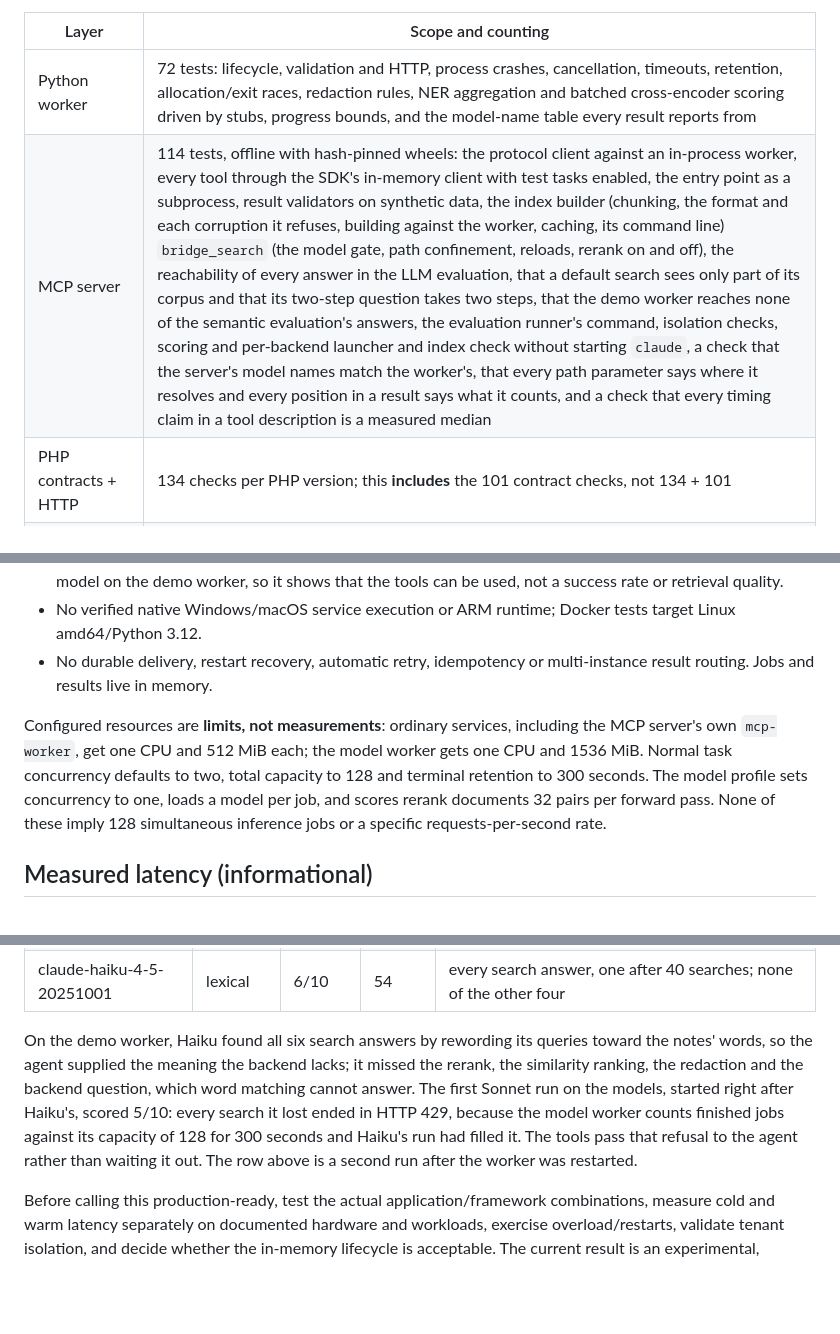
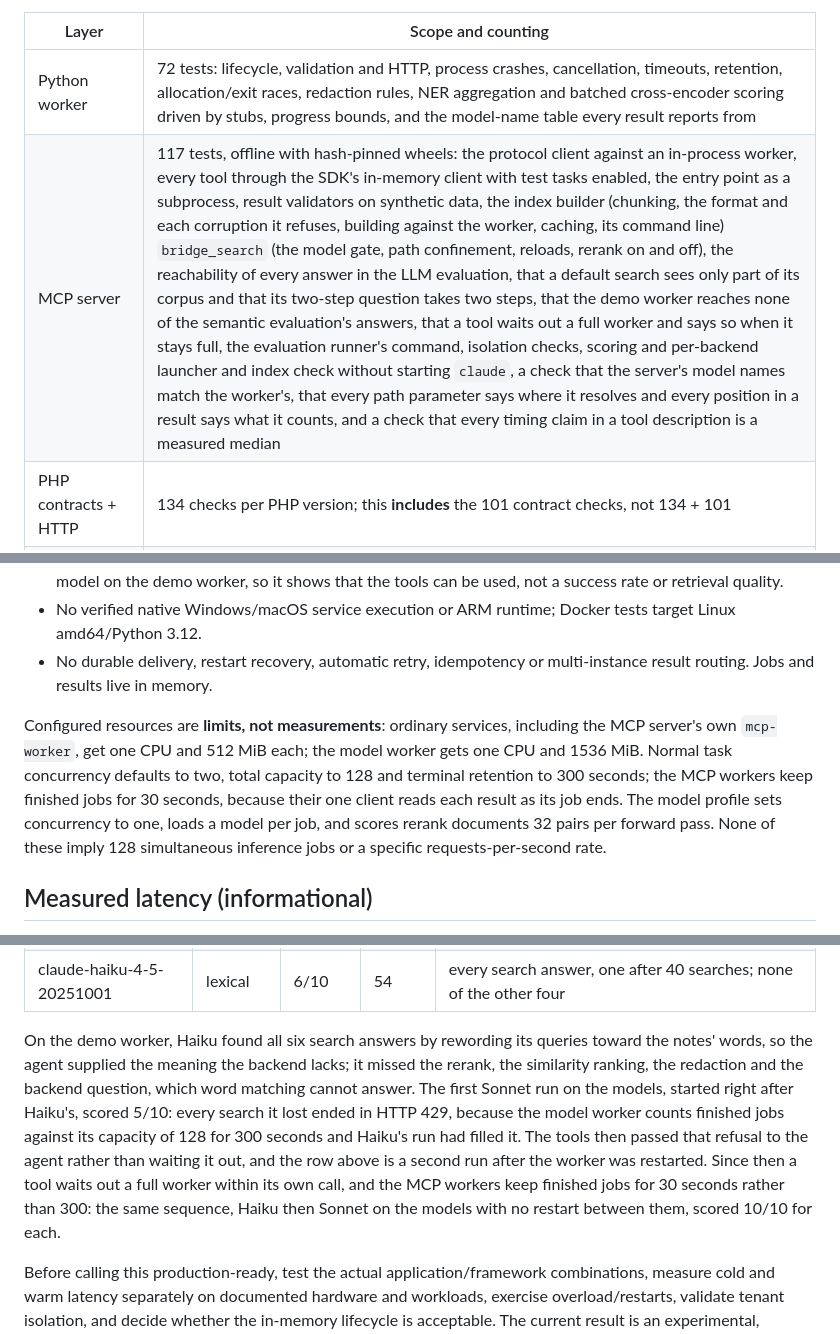
Before and after one commit to cristiangirlea/php-python-ai-bridge, a Markdown page: docs/testing.md, 3 parts joined by grey strips. Rendered like a GitHub page; blank space fills up the shorter version.

Commit message:
docs: record the capacity wait, the MCP workers' retention and the back-to-back rerun

```diff
--- a/docs/testing.md
+++ b/docs/testing.md
@@ -43,7 +43,7 @@ PHP branch support was verified locally on 2026-09-17 on PHP 8.2.33, 8.3.33, 8.4
 | Layer | Scope and counting |
 | --- | --- |
 | Python worker | 72 tests: lifecycle, validation and HTTP, process crashes, cancellation, timeouts, retention, allocation/exit races, redaction rules, NER aggregation and batched cross-encoder scoring driven by stubs, progress bounds, and the model-name table every result reports from |
-| MCP server | 114 tests, offline with hash-pinned wheels: the protocol client against an in-process worker, every tool through the SDK's in-memory client with test tasks enabled, the entry point as a subprocess, result validators on synthetic data, the index builder (chunking, the format and each corruption it refuses, building against the worker, caching, its command line) `bridge_search` (the model gate, path confinement, reloads, rerank on and off), the reachability of every answer in the LLM evaluation, that a default search sees only part of its corpus and that its two-step question takes two steps, that the demo worker reaches none of the semantic evaluation's answers, the evaluation runner's command, isolation checks, scoring and per-backend launcher and index check without starting `claude`, a check that the server's model names match the worker's, that every path parameter says where it resolves and every position in a result says what it counts, and a check that every timing claim in a tool description is a measured median |
+| MCP server | 117 tests, offline with hash-pinned wheels: the protocol client against an in-process worker, every tool through the SDK's in-memory client with test tasks enabled, the entry point as a subprocess, result validators on synthetic data, the index builder (chunking, the format and each corruption it refuses, building against the worker, caching, its command line) `bridge_search` (the model gate, path confinement, reloads, rerank on and off), the reachability of every answer in the LLM evaluation, that a default search sees only part of its corpus and that its two-step question takes two steps, that the demo worker reaches none of the semantic evaluation's answers, that a tool waits out a full worker and says so when it stays full, the evaluation runner's command, isolation checks, scoring and per-backend launcher and index check without starting `claude`, a check that the server's model names match the worker's, that every path parameter says where it resolves and every position in a result says what it counts, and a check that every timing claim in a tool description is a measured median |
 | PHP contracts + HTTP | 134 checks per PHP version; this **includes** the 101 contract checks, not 134 + 101 |
 | FrankenPHP | 12 jobs submitted by six concurrent test threads through a reused PHP worker, a 512-document `top_k` request, embedding and redaction round trips, and invalid-input, missing-job and multibyte boundary checks |
 | PHP syntax | All 12 PHP source/example/test files |
@@ -68,7 +68,7 @@ The original prototype was not entirely developed with TDD. Review corrections u
 - No verified native Windows/macOS service execution or ARM runtime; Docker tests target Linux amd64/Python 3.12.
 - No durable delivery, restart recovery, automatic retry, idempotency or multi-instance result routing. Jobs and results live in memory.
 
-Configured resources are **limits, not measurements**: ordinary services, including the MCP server's own `mcp-worker`, get one CPU and 512 MiB each; the model worker gets one CPU and 1536 MiB. Normal task concurrency defaults to two, total capacity to 128 and terminal retention to 300 seconds. The model profile sets concurrency to one, loads a model per job, and scores rerank documents 32 pairs per forward pass. None of these imply 128 simultaneous inference jobs or a specific requests-per-second rate.
+Configured resources are **limits, not measurements**: ordinary services, including the MCP server's own `mcp-worker`, get one CPU and 512 MiB each; the model worker gets one CPU and 1536 MiB. Normal task concurrency defaults to two, total capacity to 128 and terminal retention to 300 seconds; the MCP workers keep finished jobs for 30 seconds, because their one client reads each result as its job ends. The model profile sets concurrency to one, loads a model per job, and scores rerank documents 32 pairs per forward pass. None of these imply 128 simultaneous inference jobs or a specific requests-per-second rate.
 
 ## Measured latency (informational)
 
@@ -123,6 +123,6 @@ The semantic evaluation, `tests/mcp/evaluation-semantic.xml`, ran on 2026-09-30
 | claude-sonnet-5-5 | onnx | 10/10 | 12 | one search for five of the six search questions; one call to a tool it did not have, refused |
 | claude-haiku-4-5-20251001 | lexical | 6/10 | 54 | every search answer, one after 40 searches; none of the other four |
 
-On the demo worker, Haiku found all six search answers by rewording its queries toward the notes' words, so the agent supplied the meaning the backend lacks; it missed the rerank, the similarity ranking, the redaction and the backend question, which word matching cannot answer. The first Sonnet run on the models, started right after Haiku's, scored 5/10: every search it lost ended in HTTP 429, because the model worker counts finished jobs against its capacity of 128 for 300 seconds and Haiku's run had filled it. The tools pass that refusal to the agent rather than waiting it out. The row above is a second run after the worker was restarted.
+On the demo worker, Haiku found all six search answers by rewording its queries toward the notes' words, so the agent supplied the meaning the backend lacks; it missed the rerank, the similarity ranking, the redaction and the backend question, which word matching cannot answer. The first Sonnet run on the models, started right after Haiku's, scored 5/10: every search it lost ended in HTTP 429, because the model worker counts finished jobs against its capacity of 128 for 300 seconds and Haiku's run had filled it. The tools then passed that refusal to the agent rather than waiting it out, and the row above is a second run after the worker was restarted. Since then a tool waits out a full worker within its own call, and the MCP workers keep finished jobs for 30 seconds rather than 300: the same sequence, Haiku then Sonnet on the models with no restart between them, scored 10/10 for each.
 
 Before calling this production-ready, test the actual application/framework combinations, measure cold and warm latency separately on documented hardware and workloads, exercise overload/restarts, validate tenant isolation, and decide whether the in-memory lifecycle is acceptable. The current result is an experimental, testable integration—not a replacement for a durable job system.
```
